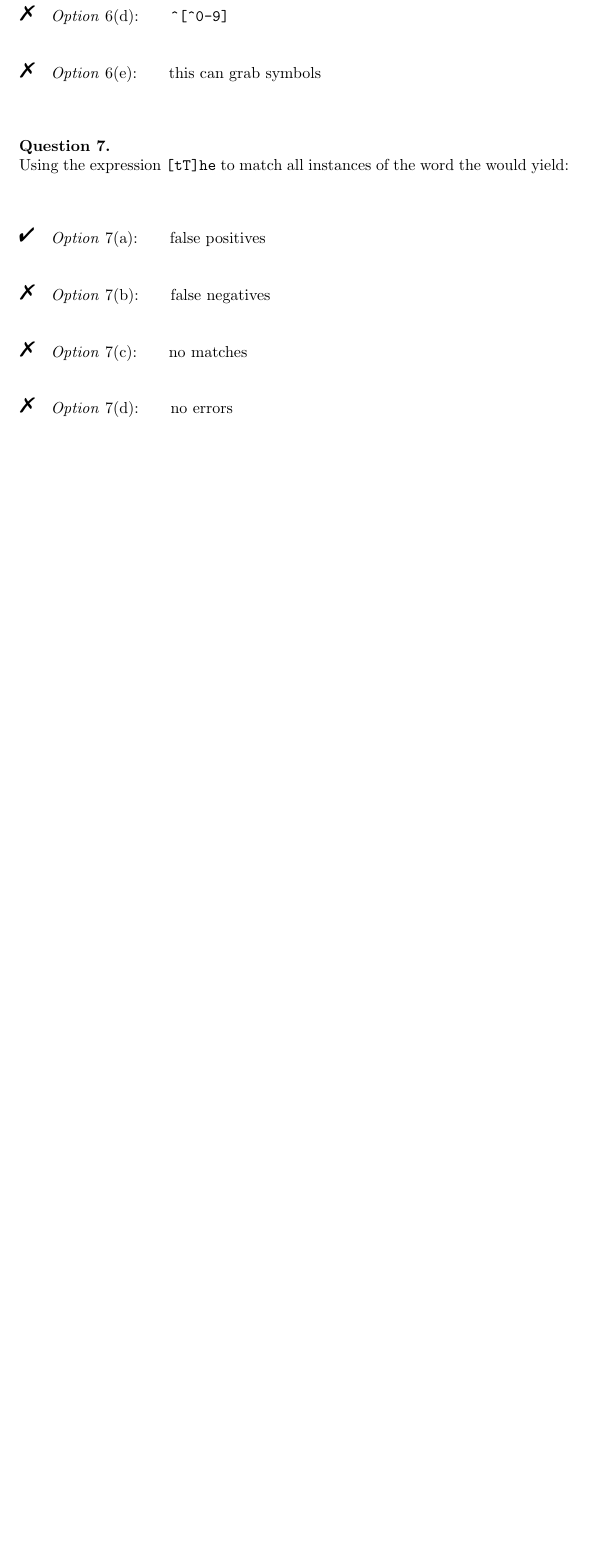
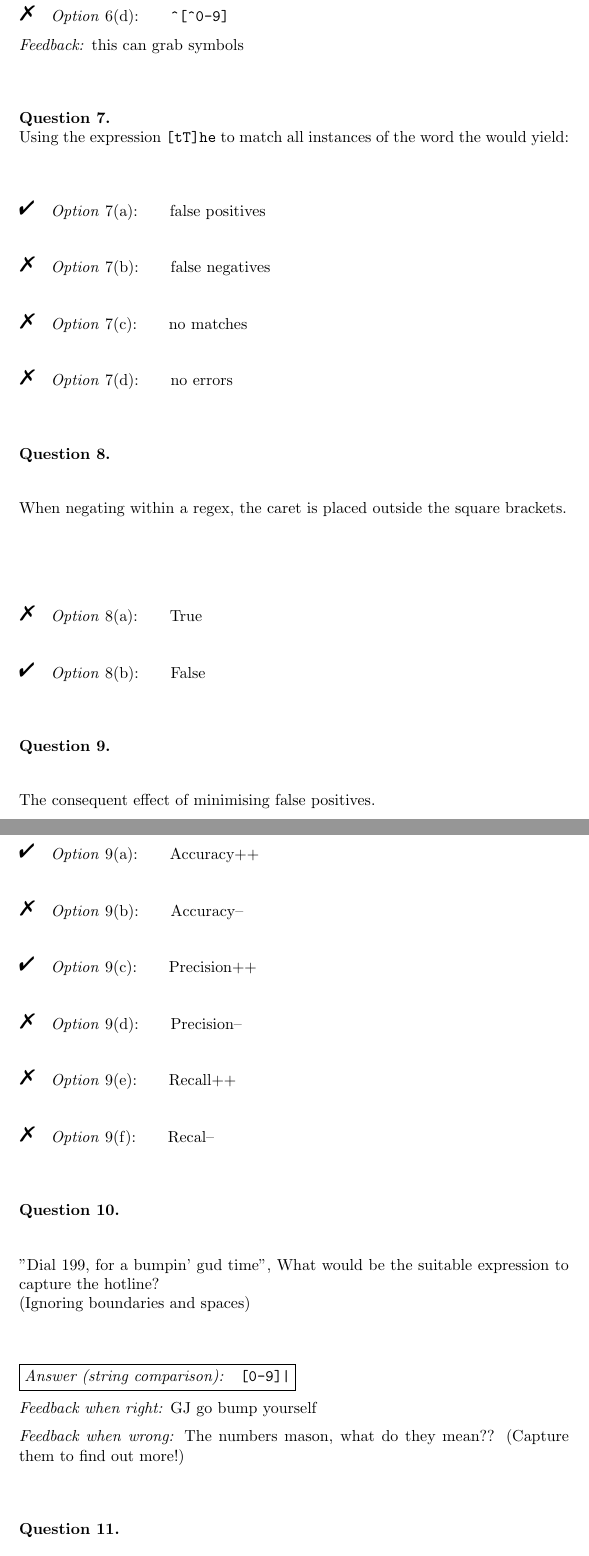
Before and after one commit to LinlyBoi/LinlyBoi.github.io, a LaTeX document (quizes/regex.tex): part of page 4 of 4 before the commit and two parts of pages 4 and 5 of 6 after it, the two joined at a grey line, cut so that both start at the same text, the shorter picture padded with empty space. Compiled offline with pdfLaTeX.

Commit message:
Bingus 4 chungus

```diff
--- a/quizes/regex.tex
+++ b/quizes/regex.tex
@@ -94,3 +94,40 @@
 
 \end{question}
 
+\begin{question}
+
+  When negating within a regex, the caret is placed outside the square brackets.
+
+  \begin{choice}
+    \incorrect True
+    \correct False
+  \end{choice}
+
+\end{question}
+
+\begin{question}
+
+  The consequent effect of minimising false positives.
+
+  \begin{choice}[columns=3]
+    \correct Accuracy++
+    \incorrect Accuracy--
+    \correct Precision++
+    \incorrect Precision--
+    \incorrect Recall++
+    \incorrect Recal--
+  \end{choice}
+
+\end{question}
+
+\begin{question}
+
+  "Dial 199, for a bumpin' gud time", What would be the suitable expression to capture the hotline?\\
+  (Ignoring boundaries and spaces)
+
+  \answer[string]{\verb|[0-9]|}
+  \whenRight GJ go bump yourself
+  \whenWrong The numbers mason, what do they mean?? (Capture them to find out more!)
+\end{question}
+
+\begin{question}
```
Also changed, not shown: quizes/regex.tex (14 more changed lines).
